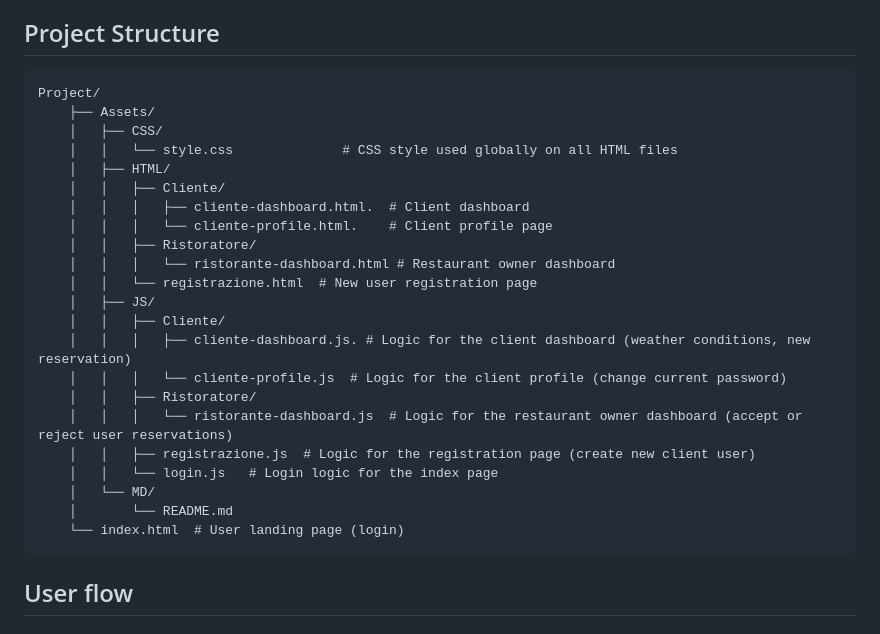
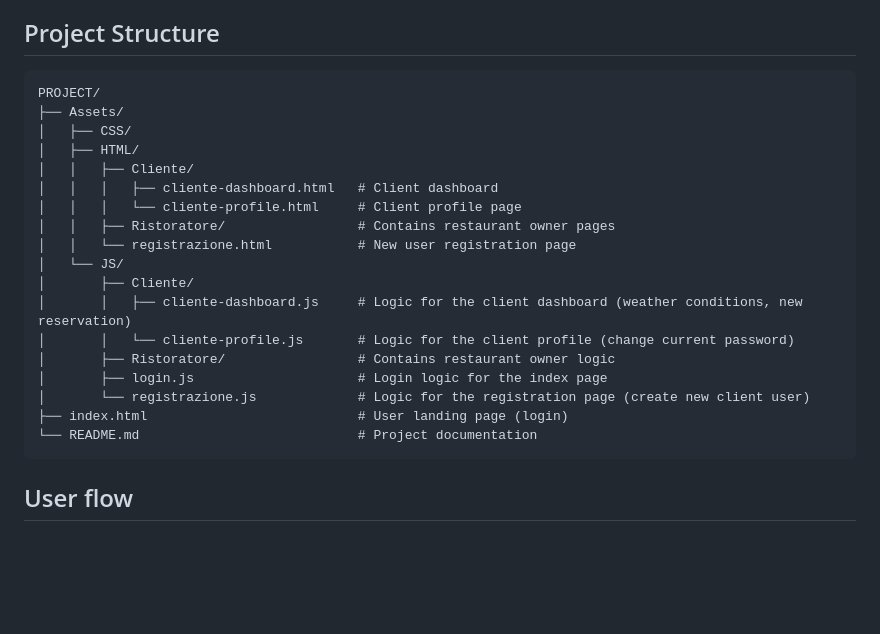
Before and after one commit to Arpi-97/web-development-s00035024, a Markdown page: README.md, the part around the change. GitHub-like rendering; blank space fills up the shorter version.

Commit message:
Revise project structure section in README
Updated project structure in README to reflect current organization of files and directories.

````diff
--- a/README.md
+++ b/README.md
@@ -31,28 +31,24 @@ The project focuses on creating a Web App for a restaturant called "San Martino"
 ## Project Structure
 
 ```
-Project/
-    ├── Assets/
-    │   ├── CSS/
-    │   │   └── style.css              # CSS style used globally on all HTML files
-    │   ├── HTML/
-    │   │   ├── Cliente/
-    │   │   │   ├── cliente-dashboard.html.  # Client dashboard
-    │   │   │   └── cliente-profile.html.    # Client profile page
-    │   │   ├── Ristoratore/
-    │   │   │   └── ristorante-dashboard.html # Restaurant owner dashboard
-    │   │   └── registrazione.html  # New user registration page
-    │   ├── JS/
-    │   │   ├── Cliente/
-    │   │   │   ├── cliente-dashboard.js. # Logic for the client dashboard (weather conditions, new reservation)
-    │   │   │   └── cliente-profile.js  # Logic for the client profile (change current password)
-    │   │   ├── Ristoratore/
-    │   │   │   └── ristorante-dashboard.js  # Logic for the restaurant owner dashboard (accept or reject user reservations)
-    │   │   ├── registrazione.js  # Logic for the registration page (create new client user)
-    │   │   └── login.js   # Login logic for the index page
-    │   └── MD/
-    │       └── README.md
-    └── index.html  # User landing page (login)
+PROJECT/
+├── Assets/
+│   ├── CSS/
+│   ├── HTML/
+│   │   ├── Cliente/
+│   │   │   ├── cliente-dashboard.html   # Client dashboard
+│   │   │   └── cliente-profile.html     # Client profile page
+│   │   ├── Ristoratore/                 # Contains restaurant owner pages
+│   │   └── registrazione.html           # New user registration page
+│   └── JS/
+│       ├── Cliente/
+│       │   ├── cliente-dashboard.js     # Logic for the client dashboard (weather conditions, new reservation)
+│       │   └── cliente-profile.js       # Logic for the client profile (change current password)
+│       ├── Ristoratore/                 # Contains restaurant owner logic
+│       ├── login.js                     # Login logic for the index page
+│       └── registrazione.js             # Logic for the registration page (create new client user)
+├── index.html                           # User landing page (login)
+└── README.md                            # Project documentation
 ```
 
 ## User flow
````
